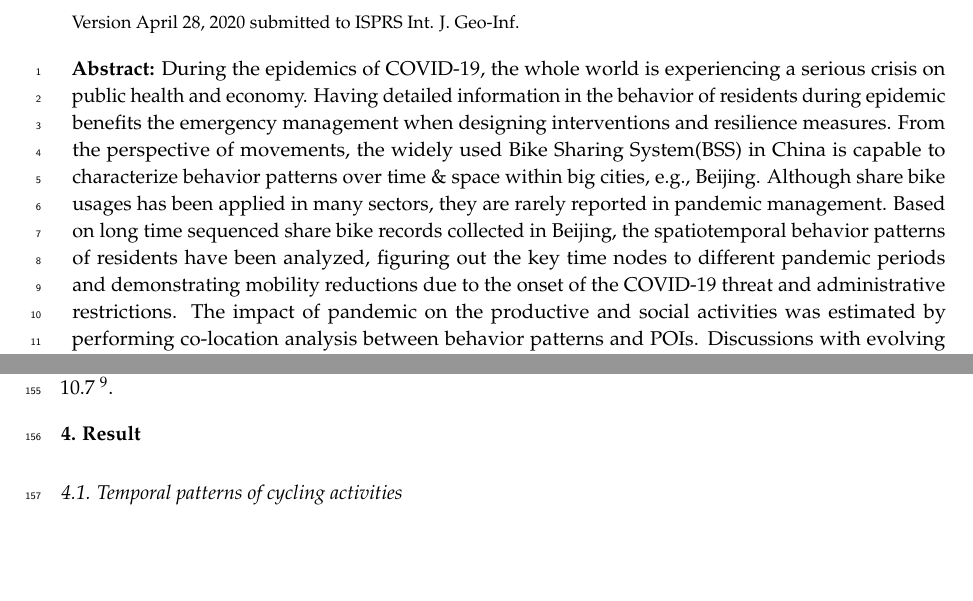
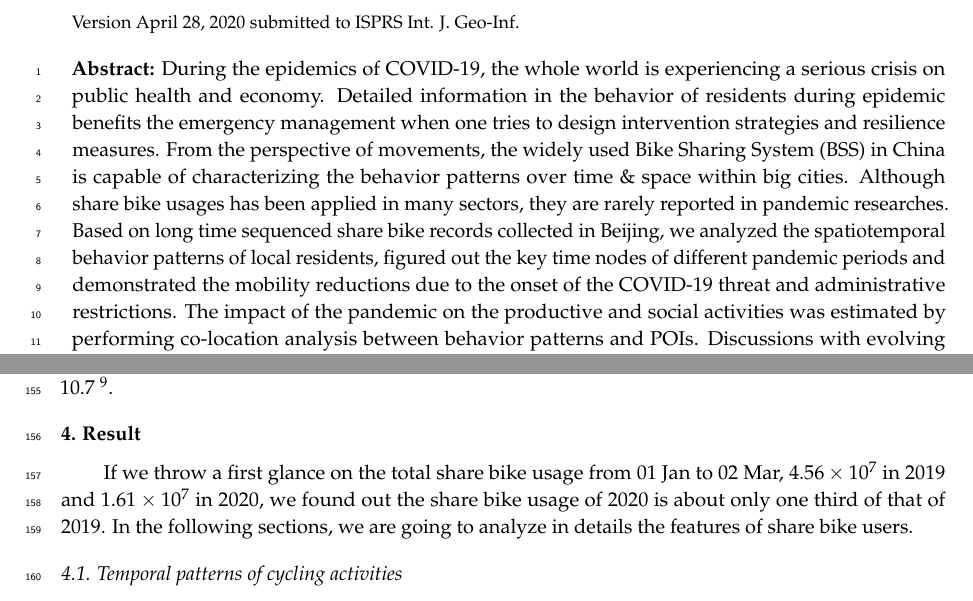
Before and after one commit to gisProject2/IJGI-paper, a LaTeX paper (main.tex): two parts of pages 1 and 6 of 18, joined at a grey line, cut so that both start at the same text, the shorter picture padded with empty space. Compiled offline with pdfLaTeX.

Commit message:
abstract modified and data added

```diff
--- a/main.tex
+++ b/main.tex
@@ -76,11 +76,11 @@ $^{2}$ \quad China Location-Based Service, 100191 Beijing, China; xw.chai@chinal
 \corres{Correspondence:  guoxian@bucea.edu.cn; Tel.: +86 (010) 6120 9335}
 
 \abstract{During the epidemics of COVID-19, the whole world is experiencing a serious crisis on public health and economy.
-Having detailed information in the behavior of residents during epidemic benefits the emergency management when designing interventions and resilience measures.
-From the perspective of movements, the widely used Bike Sharing System(BSS) in China is capable to characterize behavior patterns over time \& space within big cities, e.g., Beijing.
-Although share bike usages has been applied in many sectors, they are rarely reported in pandemic management.
-Based on long time sequenced share bike records collected in Beijing, the spatiotemporal behavior patterns of residents have been analyzed, figuring out the key time nodes to different pandemic periods and demonstrating mobility reductions due to the onset of the COVID-19 threat and administrative restrictions.
-The impact of pandemic on the productive and social activities was estimated by performing co-location analysis between behavior patterns and POIs.
+Detailed information in the behavior of residents during epidemic benefits the emergency management when one tries to design intervention strategies and resilience measures.
+From the perspective of movements, the widely used Bike Sharing System (BSS) in China is capable of characterizing the behavior patterns over time \& space within big cities.
+Although share bike usages has been applied in many sectors, they are rarely reported in pandemic researches.
+Based on long time sequenced share bike records collected in Beijing, we analyzed the spatiotemporal behavior patterns of local residents, figured out the key time nodes of different pandemic periods and demonstrated the mobility reductions due to the onset of the COVID-19 threat and administrative restrictions.
+The impact of the pandemic on the productive and social activities was estimated by performing co-location analysis between behavior patterns and POIs.
 Discussions with evolving confirmed COVID-19 cases suggest the effectiveness and necessity of the public interventions in the COVID-19 containment during resilience period.
 These findings could provide critical information on how to respond to the current COVID-19 outbreak and other epidemic events.
 }
@@ -245,6 +245,9 @@ The evolution of share bike usage over time in different zones of Beijing, as we
 To obtain these results, spatial analysis and statistics are implemented in Python with the help of ESRI ArcGIS 10.7 \footnote{\url{https://www.esri.com/en-us/arcgis/about-arcgis/overview}}.
 
 \section{Result}
+
+If we throw a first glance on the total share bike usage from 01 Jan to 02 Mar, $4.56\times10^7$ in 2019 and $1.61\times10^7$ in 2020, we found out the share bike usage of 2020 is about only one third of that of 2019.
+In the following sections, we are going to analyze in details the features of share bike users.
 
 \subsection{Temporal patterns of cycling activities}
 To better characterize the behavior patterns with respect to the COVID-19 epidemic dynamics, we first selected the following important referential dates in Table \ref{tab:important_dates} that could affect the virus transmission in Beijing:
```
